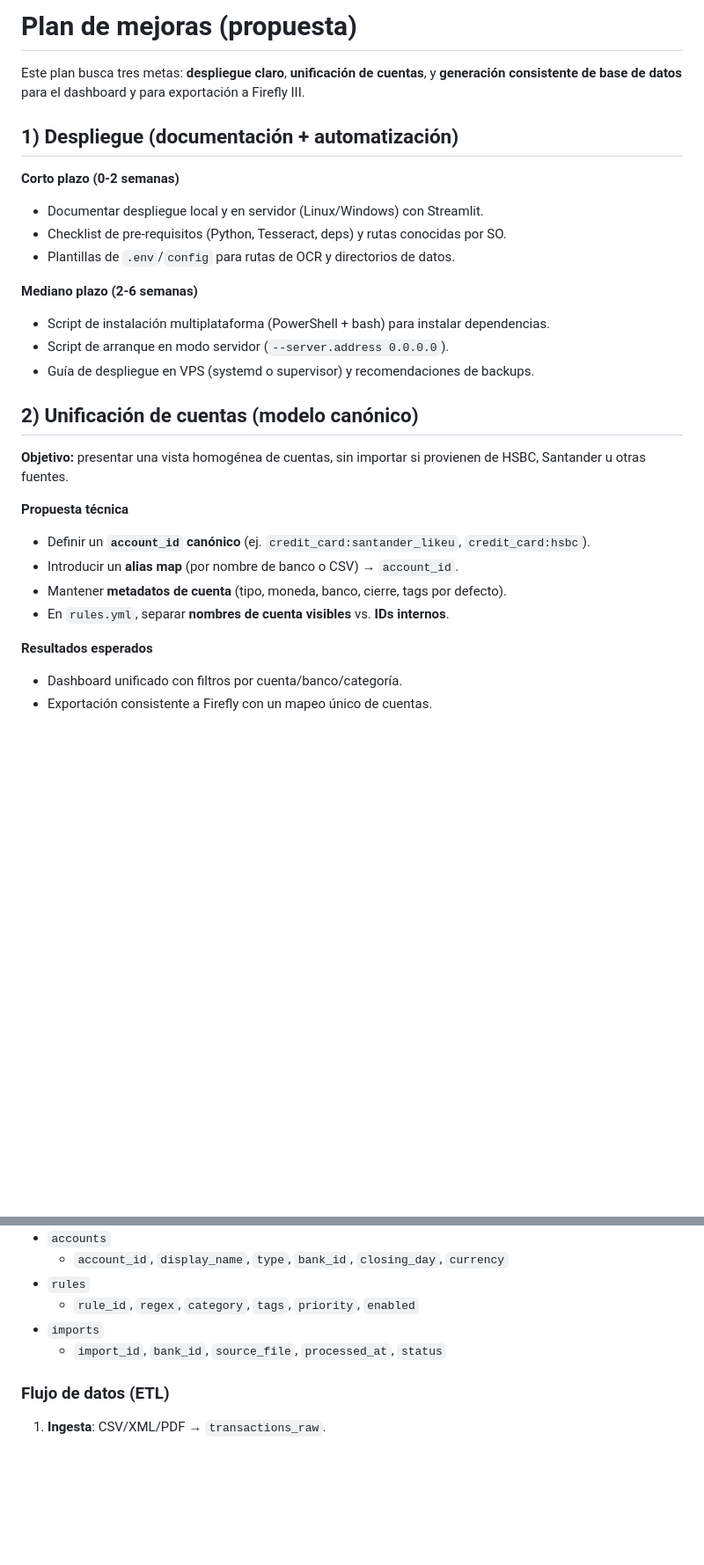
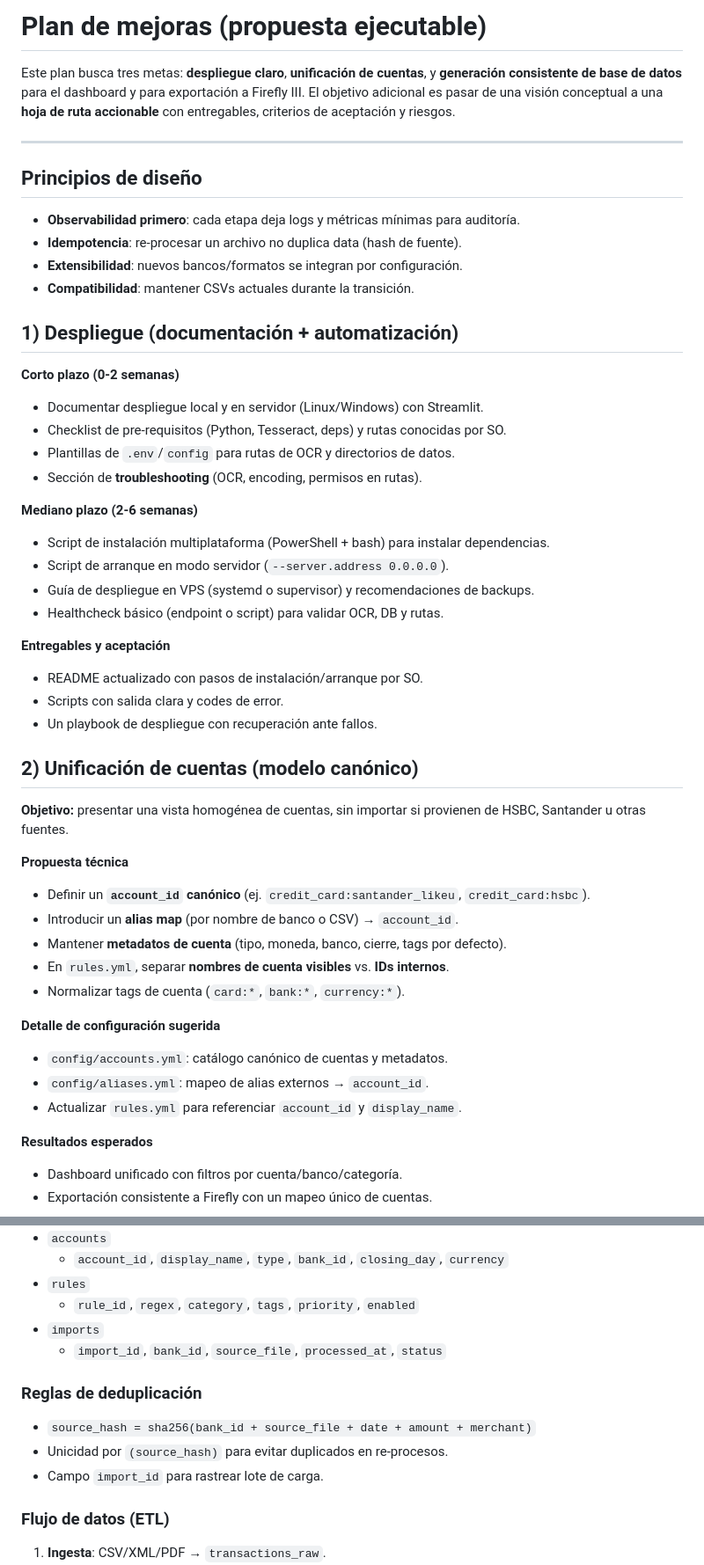
Before and after one commit to dreamjorge/ledger-smart-converter, a Markdown page: docs/plan_mejoras.md, 2 parts joined by grey strips. Shown at 88% size. Drawn GitHub-style; blank space fills up the shorter version.

Commit message:
Expand improvements roadmap

```diff
--- a/docs/plan_mejoras.md
+++ b/docs/plan_mejoras.md
@@ -1,6 +1,14 @@
-# Plan de mejoras (propuesta)
+# Plan de mejoras (propuesta ejecutable)
 
-Este plan busca tres metas: **despliegue claro**, **unificación de cuentas**, y **generación consistente de base de datos** para el dashboard y para exportación a Firefly III.
+Este plan busca tres metas: **despliegue claro**, **unificación de cuentas**, y **generación consistente de base de datos** para el dashboard y para exportación a Firefly III. El objetivo adicional es pasar de una visión conceptual a una **hoja de ruta accionable** con entregables, criterios de aceptación y riesgos.
+
+---
+
+## Principios de diseño
+- **Observabilidad primero**: cada etapa deja logs y métricas mínimas para auditoría.
+- **Idempotencia**: re-procesar un archivo no duplica data (hash de fuente).
+- **Extensibilidad**: nuevos bancos/formatos se integran por configuración.
+- **Compatibilidad**: mantener CSVs actuales durante la transición.
 
 ## 1) Despliegue (documentación + automatización)
 
@@ -8,11 +16,18 @@ Este plan busca tres metas: **despliegue claro**, **unificación de cuentas**, y
 - Documentar despliegue local y en servidor (Linux/Windows) con Streamlit.
 - Checklist de pre-requisitos (Python, Tesseract, deps) y rutas conocidas por SO.
 - Plantillas de `.env`/`config` para rutas de OCR y directorios de datos.
+- Sección de **troubleshooting** (OCR, encoding, permisos en rutas).
 
 **Mediano plazo (2-6 semanas)**
 - Script de instalación multiplataforma (PowerShell + bash) para instalar dependencias.
 - Script de arranque en modo servidor (`--server.address 0.0.0.0`).
 - Guía de despliegue en VPS (systemd o supervisor) y recomendaciones de backups.
+- Healthcheck básico (endpoint o script) para validar OCR, DB y rutas.
+
+**Entregables y aceptación**
+- README actualizado con pasos de instalación/arranque por SO.
+- Scripts con salida clara y codes de error.
+- Un playbook de despliegue con recuperación ante fallos.
 
 ## 2) Unificación de cuentas (modelo canónico)
 
@@ -23,6 +38,12 @@ Este plan busca tres metas: **despliegue claro**, **unificación de cuentas**, y
 - Introducir un **alias map** (por nombre de banco o CSV) → `account_id`.
 - Mantener **metadatos de cuenta** (tipo, moneda, banco, cierre, tags por defecto).
 - En `rules.yml`, separar **nombres de cuenta visibles** vs. **IDs internos**.
+- Normalizar tags de cuenta (`card:*`, `bank:*`, `currency:*`).
+
+**Detalle de configuración sugerida**
+- `config/accounts.yml`: catálogo canónico de cuentas y metadatos.
+- `config/aliases.yml`: mapeo de alias externos → `account_id`.
+- Actualizar `rules.yml` para referenciar `account_id` y `display_name`.
 
 **Resultados esperados**
 - Dashboard unificado con filtros por cuenta/banco/categoría.
@@ -46,6 +67,11 @@ Este plan busca tres metas: **despliegue claro**, **unificación de cuentas**, y
 - `imports`
   - `import_id`, `bank_id`, `source_file`, `processed_at`, `status`
 
+### Reglas de deduplicación
+- `source_hash = sha256(bank_id + source_file + date + amount + merchant)`
+- Unicidad por `(source_hash)` para evitar duplicados en re-procesos.
+- Campo `import_id` para rastrear lote de carga.
+
 ### Flujo de datos (ETL)
 1. **Ingesta**: CSV/XML/PDF → `transactions_raw`.
 2. **Normalización**: limpieza y enriquecimiento → `transactions`.
```
Also changed, not shown: other parts of docs/plan_mejoras.md (+20 -0 lines).
